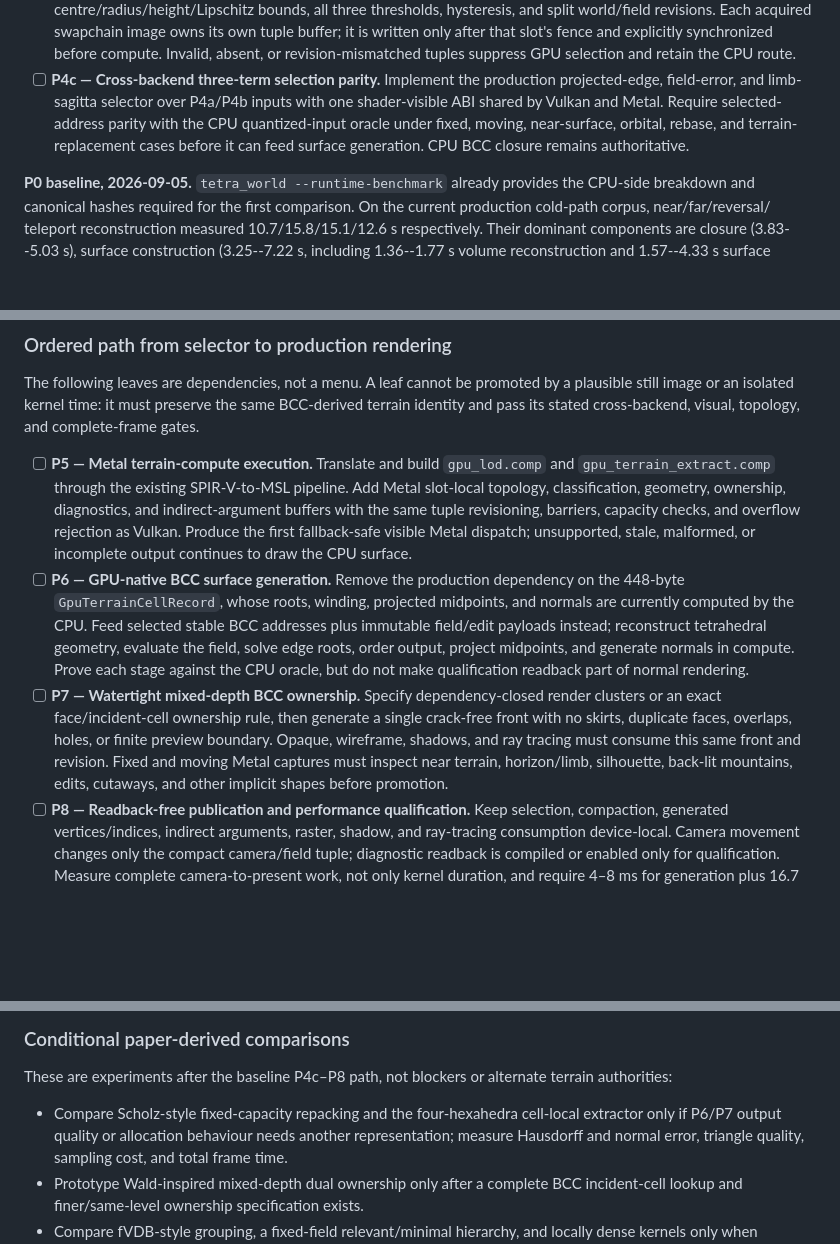
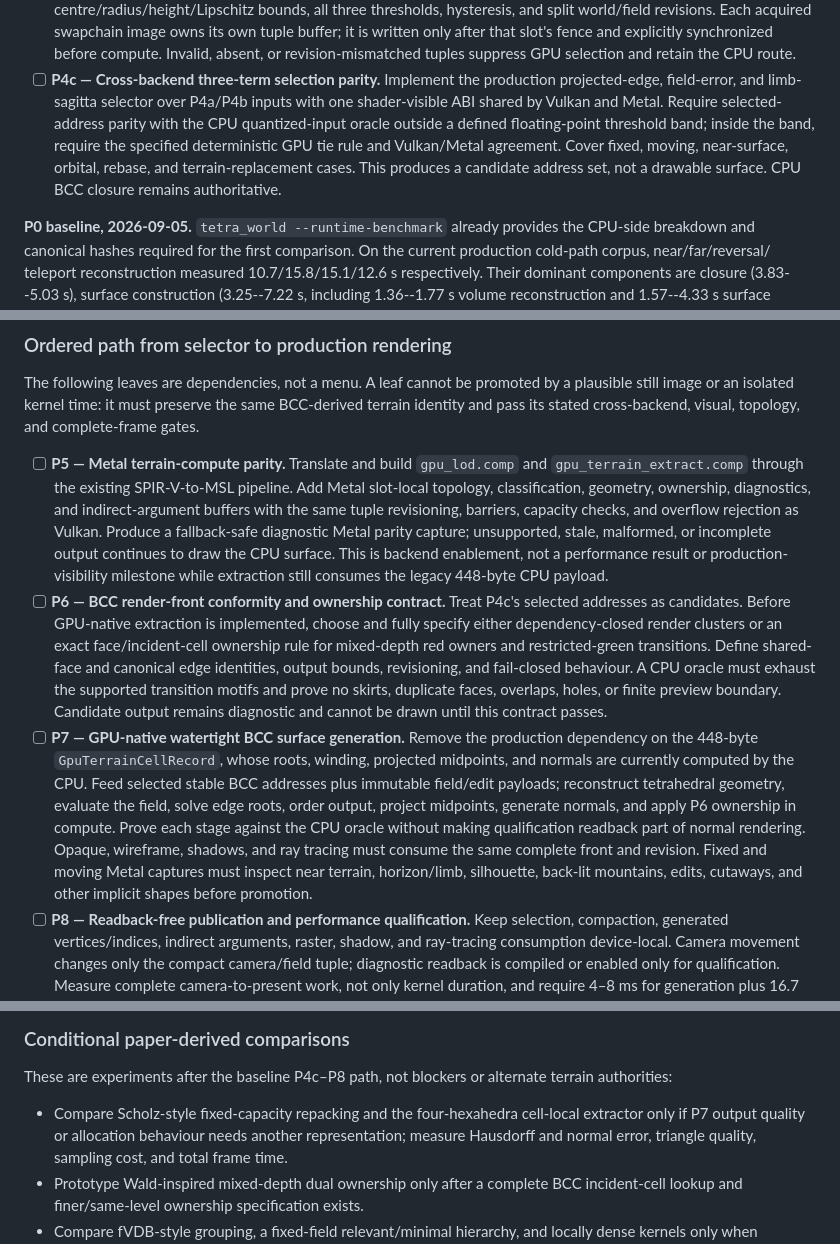
Before and after one commit to ChristofferGreen/htet, a Markdown page: docs/gpu-realtime-lod.md, 3 parts joined by grey strips. Drawn GitHub-style; blank space fills up the shorter version.

Commit message:
Order GPU terrain work around BCC conformity

```diff
--- a/docs/gpu-realtime-lod.md
+++ b/docs/gpu-realtime-lod.md
@@ -1102,9 +1102,12 @@ that work.
 - [ ] **P4c — Cross-backend three-term selection parity.** Implement the
   production projected-edge, field-error, and limb-sagitta selector over
   P4a/P4b inputs with one shader-visible ABI shared by Vulkan and Metal.
-  Require selected-address parity with the CPU quantized-input oracle under
-  fixed, moving, near-surface, orbital, rebase, and terrain-replacement cases
-  before it can feed surface generation. CPU BCC closure remains authoritative.
+  Require selected-address parity with the CPU quantized-input oracle outside
+  a defined floating-point threshold band; inside the band, require the
+  specified deterministic GPU tie rule and Vulkan/Metal agreement. Cover fixed,
+  moving, near-surface, orbital, rebase, and terrain-replacement cases. This
+  produces a candidate address set, not a drawable surface. CPU BCC closure
+  remains authoritative.
 
 **P0 baseline, 2026-09-05.** `tetra_world --runtime-benchmark` already
 provides the CPU-side breakdown and canonical hashes required for the first
@@ -1306,28 +1309,35 @@ by a plausible still image or an isolated kernel time: it must preserve the
 same BCC-derived terrain identity and pass its stated cross-backend, visual,
 topology, and complete-frame gates.
 
-- [ ] **P5 — Metal terrain-compute execution.** Translate and build
+- [ ] **P5 — Metal terrain-compute parity.** Translate and build
   `gpu_lod.comp` and `gpu_terrain_extract.comp` through the existing
   SPIR-V-to-MSL pipeline. Add Metal slot-local topology, classification,
   geometry, ownership, diagnostics, and indirect-argument buffers with the
   same tuple revisioning, barriers, capacity checks, and overflow rejection as
-  Vulkan. Produce the first fallback-safe visible Metal dispatch; unsupported,
+  Vulkan. Produce a fallback-safe diagnostic Metal parity capture; unsupported,
   stale, malformed, or incomplete output continues to draw the CPU surface.
-- [ ] **P6 — GPU-native BCC surface generation.** Remove the production
-  dependency on the 448-byte `GpuTerrainCellRecord`, whose roots, winding,
-  projected midpoints, and normals are currently computed by the CPU. Feed
-  selected stable BCC addresses plus immutable field/edit payloads instead;
+  This is backend enablement, not a performance result or production-visibility
+  milestone while extraction still consumes the legacy 448-byte CPU payload.
+- [ ] **P6 — BCC render-front conformity and ownership contract.** Treat P4c's
+  selected addresses as candidates. Before GPU-native extraction is
+  implemented, choose and fully specify either dependency-closed render
+  clusters or an exact face/incident-cell ownership rule for mixed-depth red
+  owners and restricted-green transitions. Define shared-face and canonical
+  edge identities, output bounds, revisioning, and fail-closed behaviour. A CPU
+  oracle must exhaust the supported transition motifs and prove no skirts,
+  duplicate faces, overlaps, holes, or finite preview boundary. Candidate
+  output remains diagnostic and cannot be drawn until this contract passes.
+- [ ] **P7 — GPU-native watertight BCC surface generation.** Remove the
+  production dependency on the 448-byte `GpuTerrainCellRecord`, whose roots,
+  winding, projected midpoints, and normals are currently computed by the CPU.
+  Feed selected stable BCC addresses plus immutable field/edit payloads;
   reconstruct tetrahedral geometry, evaluate the field, solve edge roots,
-  order output, project midpoints, and generate normals in compute. Prove each
-  stage against the CPU oracle, but do not make qualification readback part of
-  normal rendering.
-- [ ] **P7 — Watertight mixed-depth BCC ownership.** Specify dependency-closed
-  render clusters or an exact face/incident-cell ownership rule, then generate
-  a single crack-free front with no skirts, duplicate faces, overlaps, holes,
-  or finite preview boundary. Opaque, wireframe, shadows, and ray tracing must
-  consume this same front and revision. Fixed and moving Metal captures must
-  inspect near terrain, horizon/limb, silhouette, back-lit mountains, edits,
-  cutaways, and other implicit shapes before promotion.
+  order output, project midpoints, generate normals, and apply P6 ownership in
+  compute. Prove each stage against the CPU oracle without making qualification
+  readback part of normal rendering. Opaque, wireframe, shadows, and ray tracing
+  must consume the same complete front and revision. Fixed and moving Metal
+  captures must inspect near terrain, horizon/limb, silhouette, back-lit
+  mountains, edits, cutaways, and other implicit shapes before promotion.
 - [ ] **P8 — Readback-free publication and performance qualification.** Keep
   selection, compaction, generated vertices/indices, indirect arguments,
   raster, shadow, and ray-tracing consumption device-local. Camera movement
@@ -1356,7 +1366,7 @@ These are experiments after the baseline P4c–P8 path, not blockers or alternat
 terrain authorities:
 
 - Compare Scholz-style fixed-capacity repacking and the four-hexahedra
-  cell-local extractor only if P6/P7 output quality or allocation behaviour
+  cell-local extractor only if P7 output quality or allocation behaviour
   needs another representation; measure Hausdorff and normal error, triangle
   quality, sampling cost, and total frame time.
 - Prototype Wald-inspired mixed-depth dual ownership only after a complete BCC
```
Also changed, not shown: docs/todo.md (+25 -17 lines).
